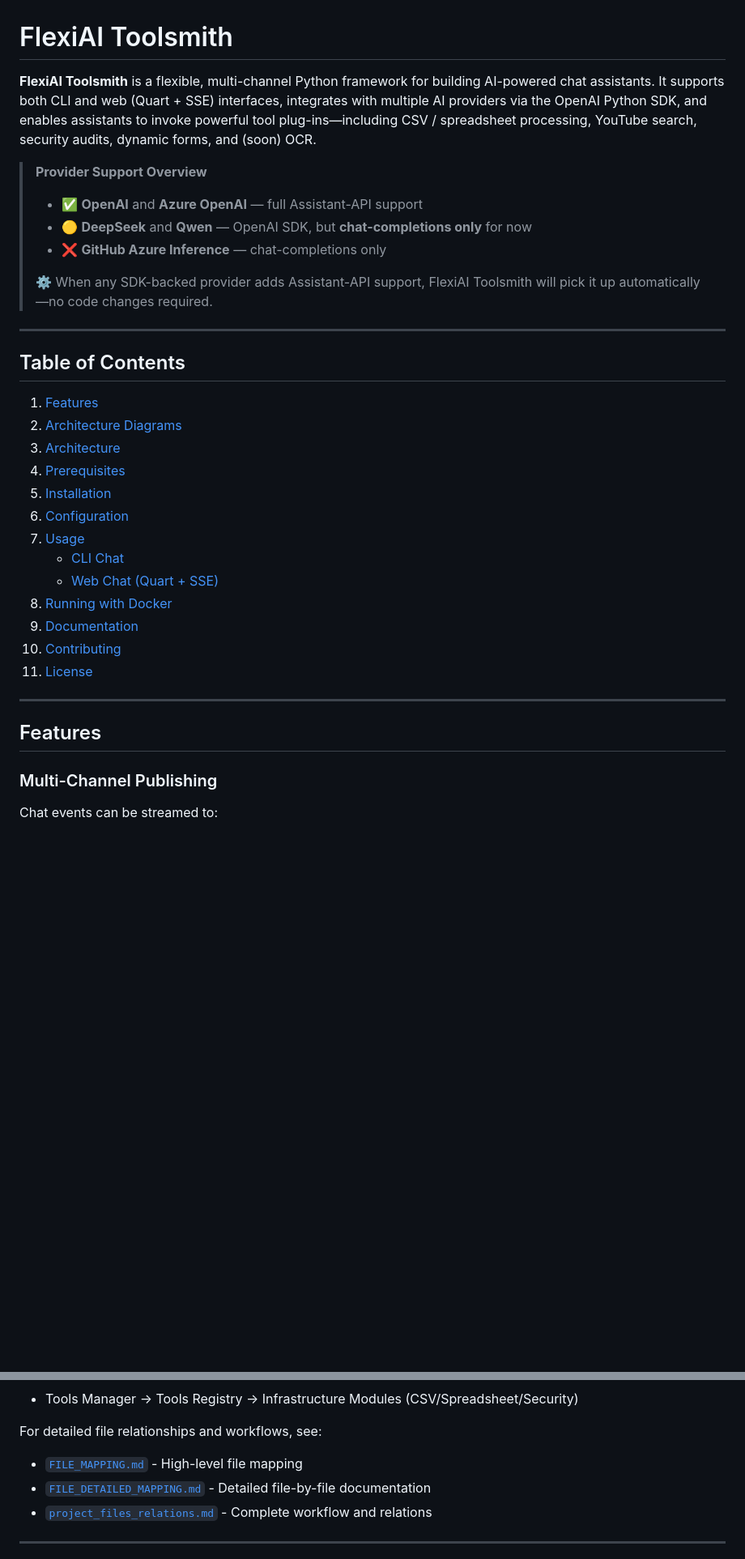
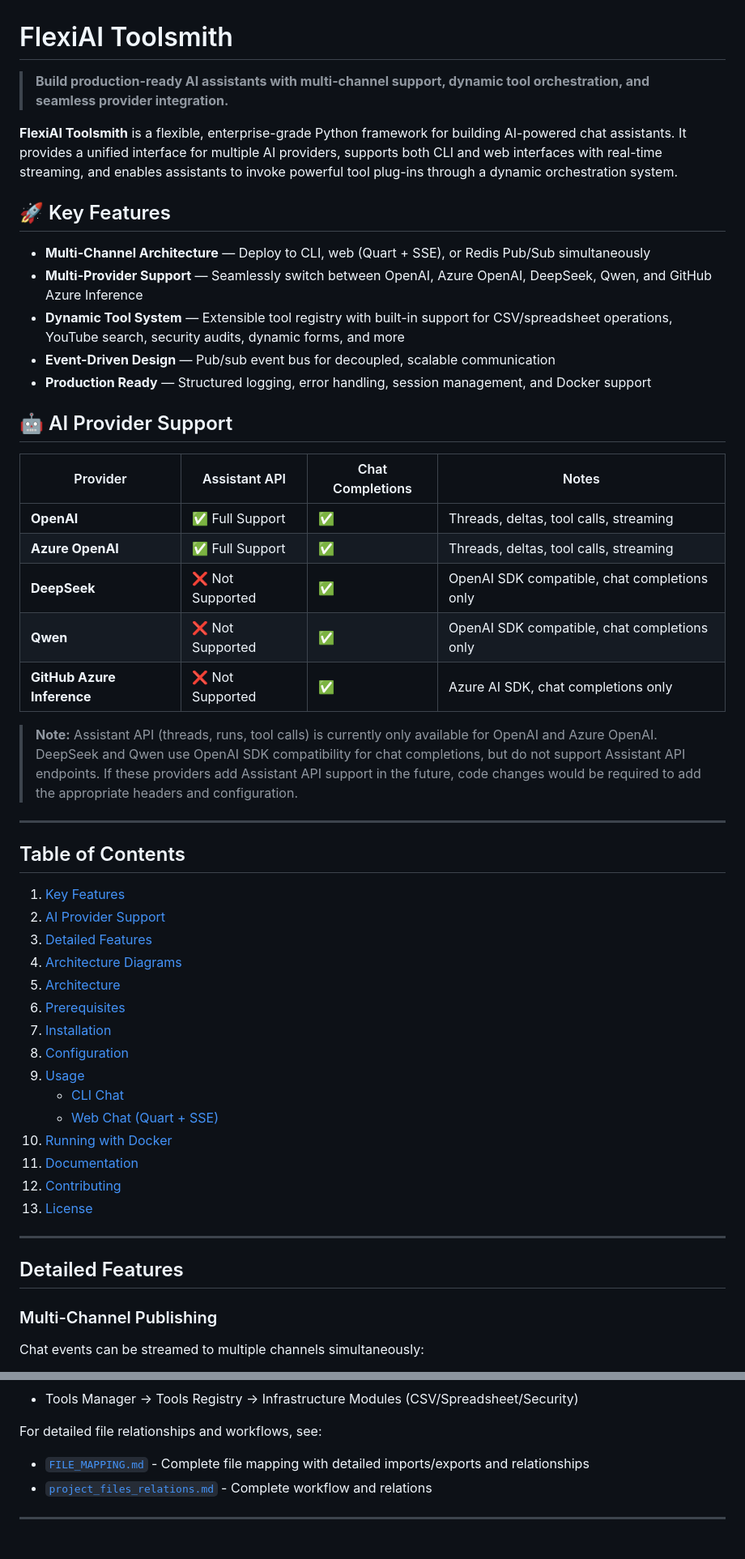
Before and after one commit to SavinRazvan/flexiai-toolsmith, a Markdown page: README.md, 2 parts joined by grey strips. Shown at 81% size. Drawn GitHub-style; blank space fills up the shorter version.

Commit message:
docs: Update README with factual provider support information
- Remove misleading 'auto-enable when available' claims
- Update AI provider support table with accurate status:
  * DeepSeek/Qwen: Not Supported for Assistant API (not 'Pending')
  * Clarify that code changes would be required if providers add Assistant API
- Improve introduction with Key Features section
- Update documentation references (FILE_DETAILED_MAPPING.md merged)
- Add detailed feature descriptions
- Ensure all claims are based on actual codebase implementation

```diff
--- a/README.md
+++ b/README.md
@@ -1,38 +1,54 @@
 # FlexiAI Toolsmith
 
-**FlexiAI Toolsmith** is a flexible, multi-channel Python framework for building AI-powered chat assistants. It supports both CLI and web (Quart + SSE) interfaces, integrates with multiple AI providers via the OpenAI Python SDK, and enables assistants to invoke powerful tool plug-ins—including CSV / spreadsheet processing, YouTube search, security audits, dynamic forms, and (soon) OCR.
+> **Build production-ready AI assistants with multi-channel support, dynamic tool orchestration, and seamless provider integration.**
 
-> **Provider Support Overview**
->
-> * ✅ **OpenAI** and **Azure OpenAI** — full Assistant-API support
-> * 🟡 **DeepSeek** and **Qwen** — OpenAI SDK, but **chat-completions only** for now
-> * ❌ **GitHub Azure Inference** — chat-completions only
->
-> ⚙️ When any SDK-backed provider adds Assistant-API support, FlexiAI Toolsmith will pick it up automatically—no code changes required.
+**FlexiAI Toolsmith** is a flexible, enterprise-grade Python framework for building AI-powered chat assistants. It provides a unified interface for multiple AI providers, supports both CLI and web interfaces with real-time streaming, and enables assistants to invoke powerful tool plug-ins through a dynamic orchestration system.
+
+## 🚀 Key Features
+
+* **Multi-Channel Architecture** — Deploy to CLI, web (Quart + SSE), or Redis Pub/Sub simultaneously
+* **Multi-Provider Support** — Seamlessly switch between OpenAI, Azure OpenAI, DeepSeek, Qwen, and GitHub Azure Inference
+* **Dynamic Tool System** — Extensible tool registry with built-in support for CSV/spreadsheet operations, YouTube search, security audits, dynamic forms, and more
+* **Event-Driven Design** — Pub/sub event bus for decoupled, scalable communication
+* **Production Ready** — Structured logging, error handling, session management, and Docker support
+
+## 🤖 AI Provider Support
+
+| Provider | Assistant API | Chat Completions | Notes |
+|----------|---------------|------------------|-------|
+| **OpenAI** | ✅ Full Support | ✅ | Threads, deltas, tool calls, streaming |
+| **Azure OpenAI** | ✅ Full Support | ✅ | Threads, deltas, tool calls, streaming |
+| **DeepSeek** | ❌ Not Supported | ✅ | OpenAI SDK compatible, chat completions only |
+| **Qwen** | ❌ Not Supported | ✅ | OpenAI SDK compatible, chat completions only |
+| **GitHub Azure Inference** | ❌ Not Supported | ✅ | Azure AI SDK, chat completions only |
+
+> **Note:** Assistant API (threads, runs, tool calls) is currently only available for OpenAI and Azure OpenAI. DeepSeek and Qwen use OpenAI SDK compatibility for chat completions, but do not support Assistant API endpoints. If these providers add Assistant API support in the future, code changes would be required to add the appropriate headers and configuration.
 
 ---
 
 ## Table of Contents
 
-1. [Features](#features)
-2. [Architecture Diagrams](#architecture-diagrams)
-3. [Architecture](#architecture)
-4. [Prerequisites](#prerequisites)
-5. [Installation](#installation)
-6. [Configuration](#configuration)
-7. [Usage](#usage)
+1. [Key Features](#-key-features)
+2. [AI Provider Support](#-ai-provider-support)
+3. [Detailed Features](#detailed-features)
+4. [Architecture Diagrams](#architecture-diagrams)
+5. [Architecture](#architecture)
+6. [Prerequisites](#prerequisites)
+7. [Installation](#installation)
+8. [Configuration](#configuration)
+9. [Usage](#usage)
    * [CLI Chat](#cli-chat)
    * [Web Chat (Quart + SSE)](#web-chat-quart--sse)
-8. [Running with Docker](#running-with-docker)
-9. [Documentation](#documentation)
-10. [Contributing](#contributing)
-11. [License](#license)
+10. [Running with Docker](#running-with-docker)
+11. [Documentation](#documentation)
+12. [Contributing](#contributing)
+13. [License](#license)
 
 ---
 
-## Features
+## Detailed Features
 
 ### Multi-Channel Publishing
 
-Chat events can be streamed to:
+Chat events can be streamed to multiple channels simultaneously:
 
@@ -197,8 +204,7 @@ Toolsmith lets assistants **invoke dynamic tools via tool calls**, giving you a
 - Tools Manager → Tools Registry → Infrastructure Modules (CSV/Spreadsheet/Security)
 
 For detailed file relationships and workflows, see:
-- [`FILE_MAPPING.md`](FILE_MAPPING.md) - High-level file mapping
-- [`FILE_DETAILED_MAPPING.md`](FILE_DETAILED_MAPPING.md) - Detailed file-by-file documentation
+- [`FILE_MAPPING.md`](FILE_MAPPING.md) - Complete file mapping with detailed imports/exports and relationships
 - [`project_files_relations.md`](project_files_relations.md) - Complete workflow and relations
 
 ---
```
Also changed, not shown: other parts of README.md (+20 -30 lines).
